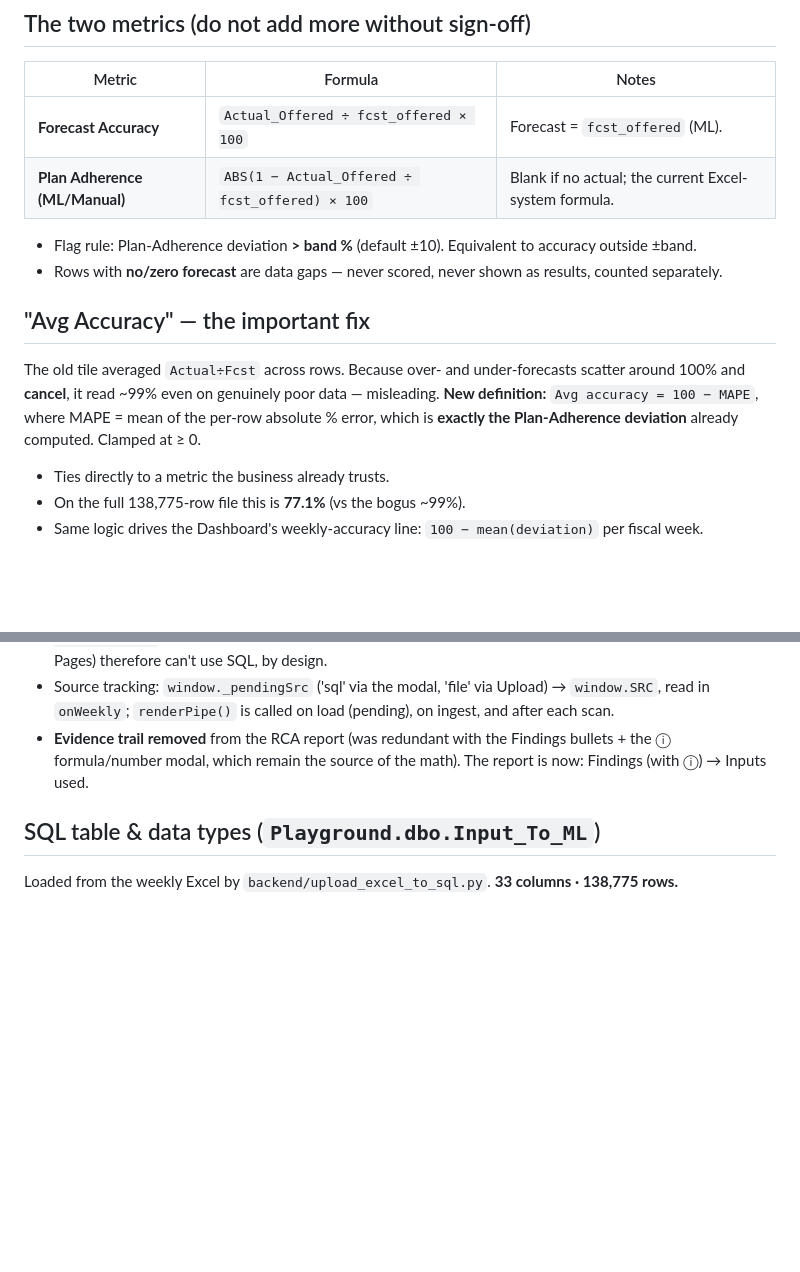
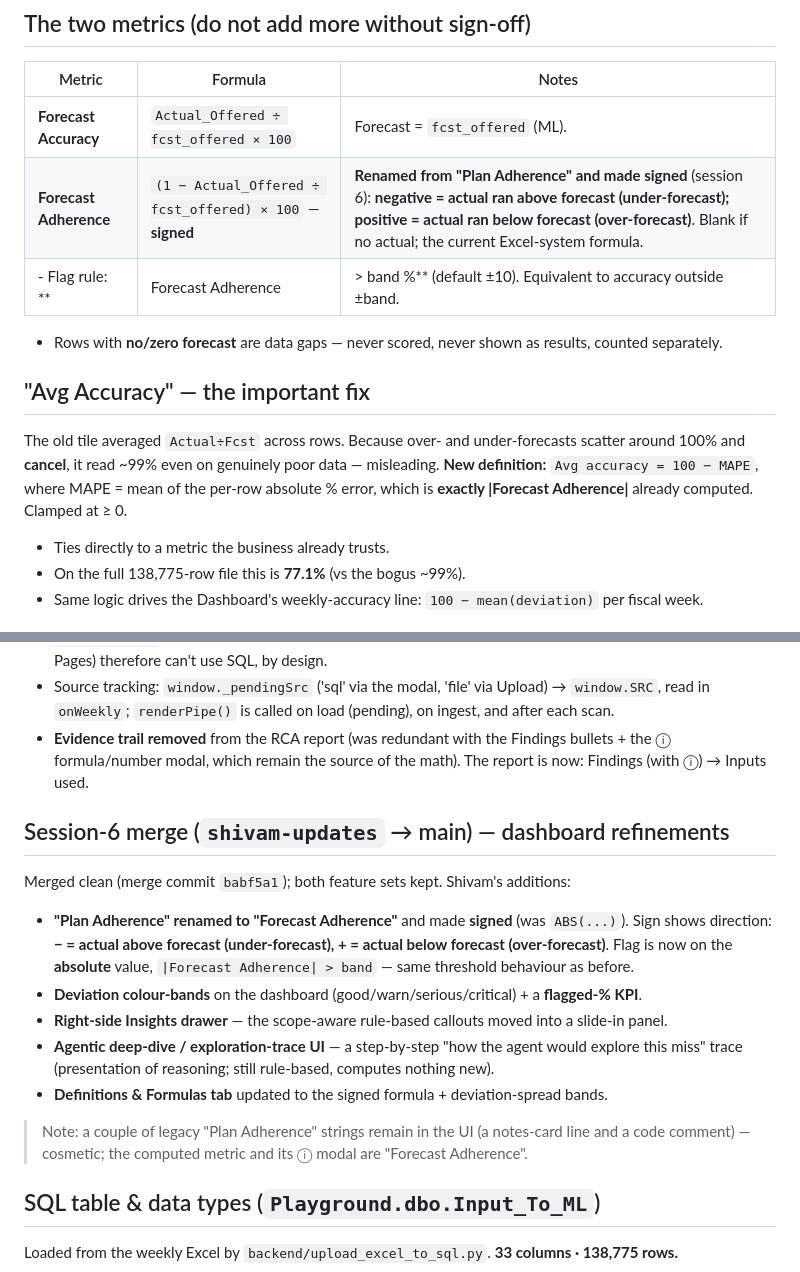
Before and after one commit to AABH-AI/pattern_analyzer2, a Markdown page: IMP_DOCS/design-choice.md, 2 parts joined by grey strips. Drawn GitHub-style; blank space fills up the shorter version.

Commit message:
IMP_DOCS: reconcile with session-6 merge - Plan Adherence -> Forecast Adherence (signed), dashboard refinements, 10-step auto-date timeline

```diff
--- a/IMP_DOCS/design-choice.md
+++ b/IMP_DOCS/design-choice.md
@@ -10,13 +10,13 @@ Why the tool is built the way it is. Read this before changing metrics, charts,
 | Metric | Formula | Notes |
 |---|---|---|
 | **Forecast Accuracy** | `Actual_Offered ÷ fcst_offered × 100` | Forecast = `fcst_offered` (ML). |
-| **Plan Adherence (ML/Manual)** | `ABS(1 − Actual_Offered ÷ fcst_offered) × 100` | Blank if no actual; the current Excel-system formula. |
-- Flag rule: Plan-Adherence deviation **> band %** (default ±10). Equivalent to accuracy outside ±band.
+| **Forecast Adherence** | `(1 − Actual_Offered ÷ fcst_offered) × 100` — **signed** | **Renamed from "Plan Adherence" and made signed** (session 6): **negative = actual ran above forecast (under-forecast); positive = actual ran below forecast (over-forecast)**. Blank if no actual; the current Excel-system formula. |
+- Flag rule: **|Forecast Adherence| > band %** (default ±10). Equivalent to accuracy outside ±band.
 - Rows with **no/zero forecast** are data gaps — never scored, never shown as results, counted separately.
 
 ## "Avg Accuracy" — the important fix
 The old tile averaged `Actual÷Fcst` across rows. Because over- and under-forecasts scatter around 100% and **cancel**, it read ~99% even on genuinely poor data — misleading.
-**New definition:** `Avg accuracy = 100 − MAPE`, where MAPE = mean of the per-row absolute % error, which is **exactly the Plan-Adherence deviation** already computed. Clamped at ≥ 0.
+**New definition:** `Avg accuracy = 100 − MAPE`, where MAPE = mean of the per-row absolute % error, which is **exactly |Forecast Adherence|** already computed. Clamped at ≥ 0.
 - Ties directly to a metric the business already trusts.
 - On the full 138,775-row file this is **77.1%** (vs the bogus ~99%).
 - Same logic drives the Dashboard's weekly-accuracy line: `100 − mean(deviation)` per fiscal week.
@@ -64,6 +64,15 @@ The old tile averaged `Actual÷Fcst` across rows. Because over- and under-foreca
 - Source tracking: `window._pendingSrc` ('sql' via the modal, 'file' via Upload) → `window.SRC`, read in `onWeekly`; `renderPipe()` is called on load (pending), on ingest, and after each scan.
 - **Evidence trail removed** from the RCA report (was redundant with the Findings bullets + the ⓘ formula/number modal, which remain the source of the math). The report is now: Findings (with ⓘ) → Inputs used.
 
+## Session-6 merge (`shivam-updates` → main) — dashboard refinements
+Merged clean (merge commit `babf5a1`); both feature sets kept. Shivam's additions:
+- **"Plan Adherence" renamed to "Forecast Adherence"** and made **signed** (was `ABS(...)`). Sign shows direction: **− = actual above forecast (under-forecast), + = actual below forecast (over-forecast)**. Flag is now on the **absolute** value, `|Forecast Adherence| > band` — same threshold behaviour as before.
+- **Deviation colour-bands** on the dashboard (good/warn/serious/critical) + a **flagged-% KPI**.
+- **Right-side Insights drawer** — the scope-aware rule-based callouts moved into a slide-in panel.
+- **Agentic deep-dive / exploration-trace UI** — a step-by-step "how the agent would explore this miss" trace (presentation of reasoning; still rule-based, computes nothing new).
+- **Definitions & Formulas tab** updated to the signed formula + deviation-spread bands.
+> Note: a couple of legacy "Plan Adherence" strings remain in the UI (a notes-card line and a code comment) — cosmetic; the computed metric and its ⓘ modal are "Forecast Adherence".
+
 ## SQL table & data types (`Playground.dbo.Input_To_ML`)
 Loaded from the weekly Excel by `backend/upload_excel_to_sql.py`. **33 columns · 138,775 rows.**
 - `Fiscal_Week` — **BIGINT** · `Week_Ending` — **DATE**
```
Also changed, not shown: IMP_DOCS/TODO.md (+7 -0 lines), IMP_DOCS/handoff.md (+3 -1 lines).
